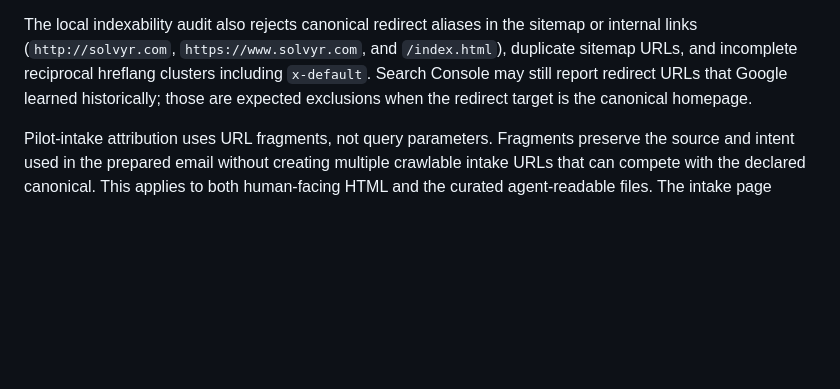
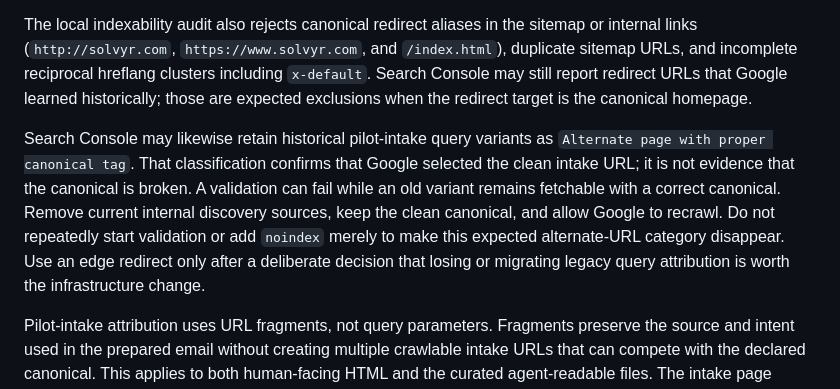
Before and after one commit to SolvyrHQ/solvyr-site, a Markdown page: docs/website_quality_process.md, the part around the change. Rendered like a GitHub page; blank space fills up the shorter version.

Commit message:
Record Search Console canonical validation lesson (#14)

```diff
--- a/docs/website_quality_process.md
+++ b/docs/website_quality_process.md
@@ -133,6 +133,16 @@ clusters including `x-default`. Search Console may still report redirect URLs
 that Google learned historically; those are expected exclusions when the
 redirect target is the canonical homepage.
 
+Search Console may likewise retain historical pilot-intake query variants as
+`Alternate page with proper canonical tag`. That classification confirms that
+Google selected the clean intake URL; it is not evidence that the canonical is
+broken. A validation can fail while an old variant remains fetchable with a
+correct canonical. Remove current internal discovery sources, keep the clean
+canonical, and allow Google to recrawl. Do not repeatedly start validation or
+add `noindex` merely to make this expected alternate-URL category disappear.
+Use an edge redirect only after a deliberate decision that losing or migrating
+legacy query attribution is worth the infrastructure change.
+
 Pilot-intake attribution uses URL fragments, not query parameters. Fragments
 preserve the source and intent used in the prepared email without creating
 multiple crawlable intake URLs that can compete with the declared canonical.
```
Also changed, not shown: docs/website_update_checklist.md (+1 -0 lines).
